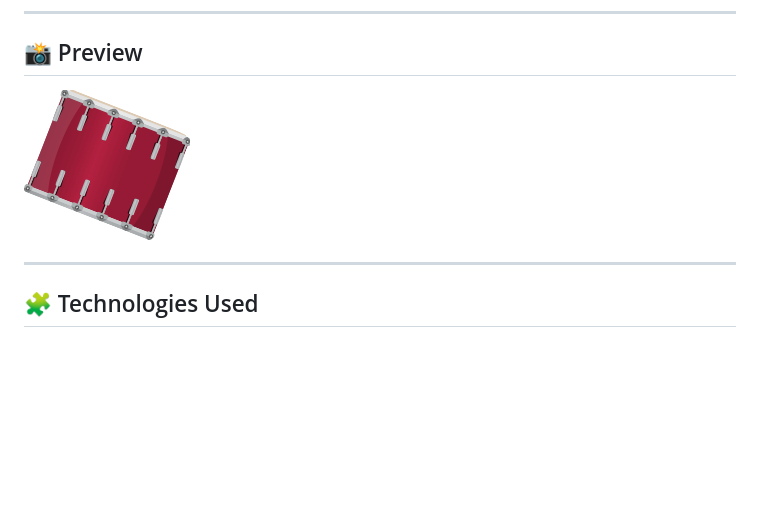
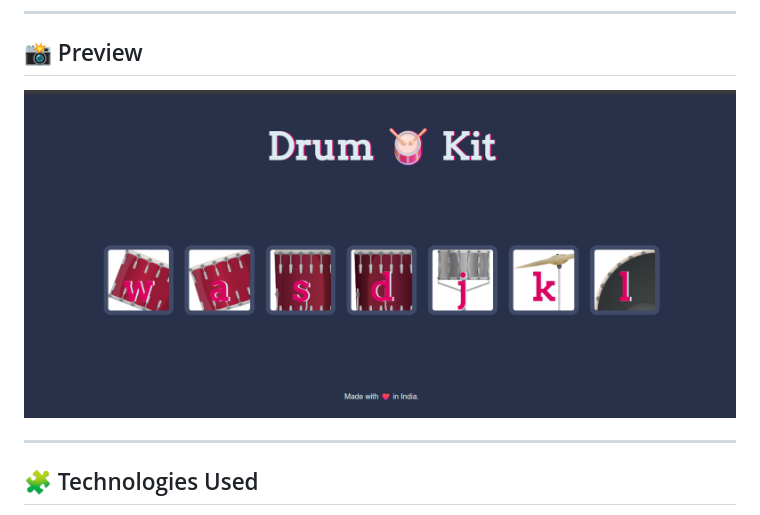
Before and after one commit to Manendraadvani/Drum-Kit-Application, a Markdown page: README.md, the part around the change. GitHub-like rendering; pictures changed too: images/WebPage.png (added); blank space fills up the shorter version.

Commit message:
added webpage image

```diff
--- a/README.md
+++ b/README.md
@@ -26,7 +26,7 @@ Each button represents a specific drum sound. When you click or press a key:
 ---
 
 ## 📸 Preview
-![Drum Kit Screenshot](images/tom1.png)
+![Drum Kit Screenshot](images/WebPage.png)
 
 ---
 
```
